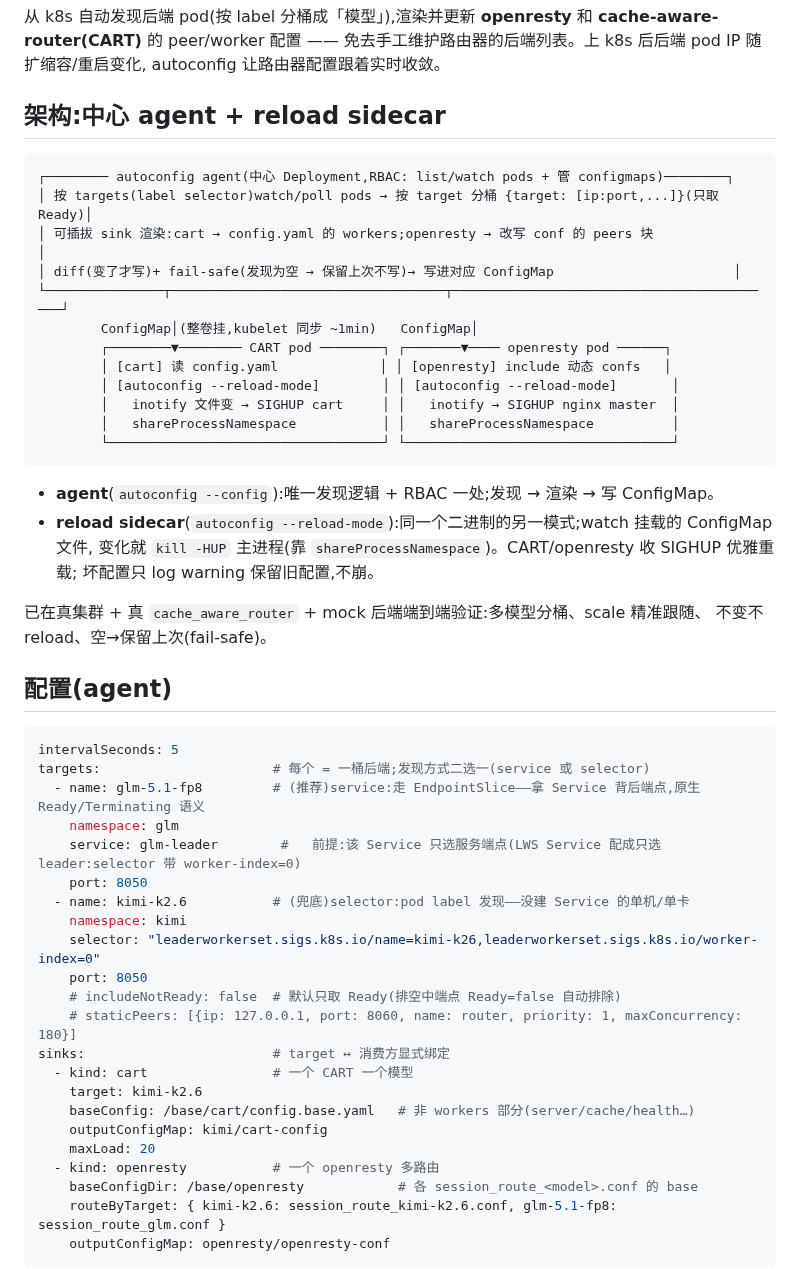
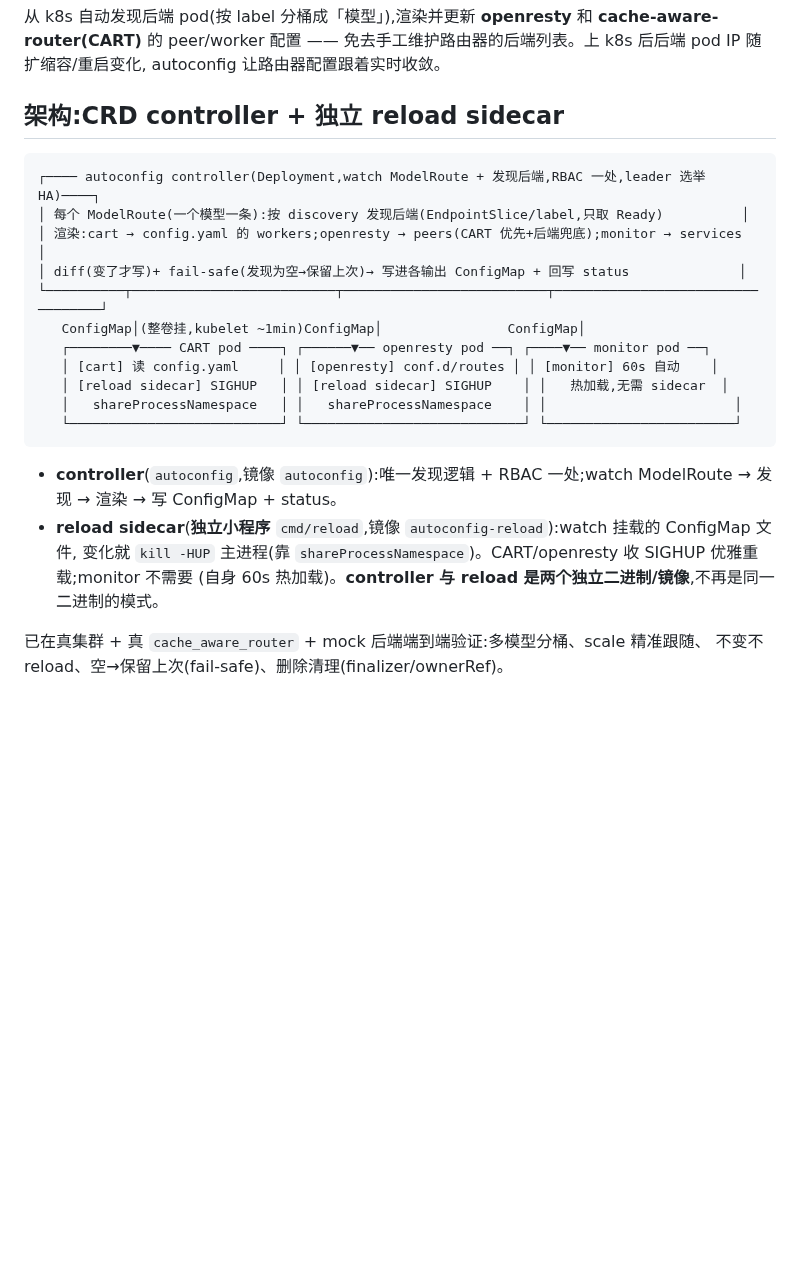
Before and after one commit to modelsphere/autoconfig, a Markdown page: README.md, the part around one of its changes. Rendered like a GitHub page; blank space fills up the shorter version.

````diff
--- a/README.md
+++ b/README.md
@@ -4,55 +4,27 @@
 的 peer/worker 配置 —— 免去手工维护路由器的后端列表。上 k8s 后后端 pod IP 随扩缩容/重启变化,
 autoconfig 让路由器配置跟着实时收敛。
 
-## 架构:中心 agent + reload sidecar
+## 架构:CRD controller + 独立 reload sidecar
 
 ```
-┌──────── autoconfig agent(中心 Deployment,RBAC: list/watch pods + 管 configmaps)────────┐
-│ 按 targets(label selector)watch/poll pods → 按 target 分桶 {target: [ip:port,...]}(只取 Ready)│
-│ 可插拔 sink 渲染:cart → config.yaml 的 workers;openresty → 改写 conf 的 peers 块              │
-│ diff(变了才写)+ fail-safe(发现为空 → 保留上次不写)→ 写进对应 ConfigMap                       │
-└───────────────┬───────────────────────────────────┬──────────────────────────────────────────┘
-        ConfigMap│(整卷挂,kubelet 同步 ~1min)   ConfigMap│
-        ┌────────▼──────── CART pod ────────┐ ┌───────▼──── openresty pod ──────┐
-        │ [cart] 读 config.yaml             │ │ [openresty] include 动态 confs   │
-        │ [autoconfig --reload-mode]        │ │ [autoconfig --reload-mode]       │
-        │   inotify 文件变 → SIGHUP cart     │ │   inotify → SIGHUP nginx master  │
-        │   shareProcessNamespace           │ │   shareProcessNamespace          │
-        └───────────────────────────────────┘ └──────────────────────────────────┘
+┌──── autoconfig controller(Deployment,watch ModelRoute + 发现后端,RBAC 一处,leader 选举 HA)────┐
+│ 每个 ModelRoute(一个模型一条):按 discovery 发现后端(EndpointSlice/label,只取 Ready)          │
+│ 渲染:cart → config.yaml 的 workers;openresty → peers(CART 优先+后端兜底);monitor → services  │
+│ diff(变了才写)+ fail-safe(发现为空→保留上次)→ 写进各输出 ConfigMap + 回写 status              │
+└──────────┬──────────────────────────┬──────────────────────────┬──────────────────────────────────┘
+   ConfigMap│(整卷挂,kubelet ~1min)ConfigMap│                ConfigMap│
+   ┌────────▼──── CART pod ────┐ ┌──────▼── openresty pod ──┐ ┌────▼── monitor pod ──┐
+   │ [cart] 读 config.yaml     │ │ [openresty] conf.d/routes │ │ [monitor] 60s 自动    │
+   │ [reload sidecar] SIGHUP   │ │ [reload sidecar] SIGHUP    │ │   热加载,无需 sidecar  │
+   │   shareProcessNamespace   │ │   shareProcessNamespace    │ │                        │
+   └───────────────────────────┘ └────────────────────────────┘ └────────────────────────┘
 ```
 
-- **agent**(`autoconfig --config`):唯一发现逻辑 + RBAC 一处;发现 → 渲染 → 写 ConfigMap。
-- **reload sidecar**(`autoconfig --reload-mode`):同一个二进制的另一模式;watch 挂载的 ConfigMap 文件,
-  变化就 `kill -HUP` 主进程(靠 `shareProcessNamespace`)。CART/openresty 收 SIGHUP 优雅重载;
-  坏配置只 log warning 保留旧配置,不崩。
+- **controller**(`autoconfig`,镜像 `autoconfig`):唯一发现逻辑 + RBAC 一处;watch ModelRoute → 发现 → 渲染 → 写 ConfigMap + status。
+- **reload sidecar**(**独立小程序** `cmd/reload`,镜像 `autoconfig-reload`):watch 挂载的 ConfigMap 文件,
+  变化就 `kill -HUP` 主进程(靠 `shareProcessNamespace`)。CART/openresty 收 SIGHUP 优雅重载;monitor 不需要
+  (自身 60s 热加载)。**controller 与 reload 是两个独立二进制/镜像**,不再是同一二进制的模式。
 
 已在真集群 + 真 `cache_aware_router` + mock 后端端到端验证:多模型分桶、scale 精准跟随、
-不变不 reload、空→保留上次(fail-safe)。
+不变不 reload、空→保留上次(fail-safe)、删除清理(finalizer/ownerRef)。
 
-## 配置(agent)
-
-```yaml
-intervalSeconds: 5
-targets:                      # 每个 = 一桶后端;发现方式二选一(service 或 selector)
-  - name: glm-5.1-fp8         # (推荐)service:走 EndpointSlice——拿 Service 背后端点,原生 Ready/Terminating 语义
-    namespace: glm
-    service: glm-leader        #   前提:该 Service 只选服务端点(LWS Service 配成只选 leader:selector 带 worker-index=0)
-    port: 8050
-  - name: kimi-k2.6           # (兜底)selector:pod label 发现——没建 Service 的单机/单卡
-    namespace: kimi
-    selector: "leaderworkerset.sigs.k8s.io/name=kimi-k26,leaderworkerset.sigs.k8s.io/worker-index=0"
-    port: 8050
-    # includeNotReady: false  # 默认只取 Ready(排空中端点 Ready=false 自动排除)
-    # staticPeers: [{ip: 127.0.0.1, port: 8060, name: router, priority: 1, maxConcurrency: 180}]
-sinks:                        # target ↔ 消费方显式绑定
-  - kind: cart                # 一个 CART 一个模型
-    target: kimi-k2.6
-    baseConfig: /base/cart/config.base.yaml   # 非 workers 部分(server/cache/health…)
-    outputConfigMap: kimi/cart-config
-    maxLoad: 20
-  - kind: openresty           # 一个 openresty 多路由
-    baseConfigDir: /base/openresty            # 各 session_route_<model>.conf 的 base
-    routeByTarget: { kimi-k2.6: session_route_kimi-k2.6.conf, glm-5.1-fp8: session_route_glm.conf }
-    outputConfigMap: openresty/openresty-conf
-```
-
````
Also changed, not shown: other parts of README.md (+15 -70 lines), docs/architecture.md (deleted, +0 -75 lines), docs/crd-design.md (+2 -2 lines), docs/architecture-monitor.png, 14 other files.
